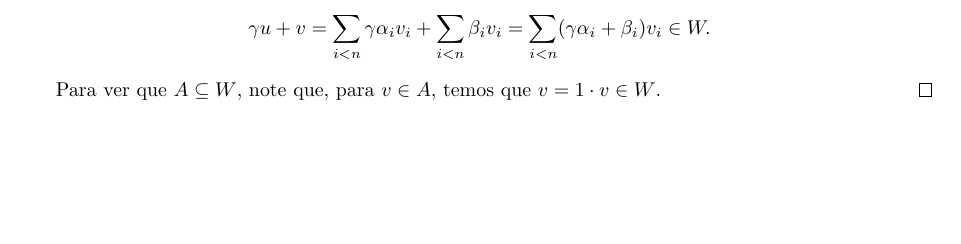
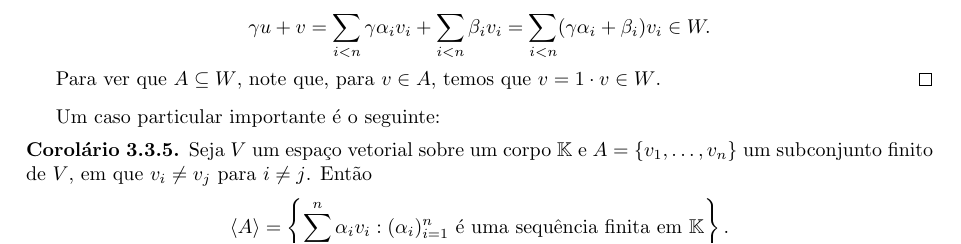
Before and after one commit to vo-rodrigues/algelin, a LaTeX book (algebraLinear.tex, which reads mainmatter/espacosVetoriais/subespacosComb.tex): part of page 31 of 33, cut so that both start at the same text, the shorter picture padded with empty space. Compiled offline with pdfLaTeX.

```diff
--- a/mainmatter/espacosVetoriais/subespacosComb.tex
+++ b/mainmatter/espacosVetoriais/subespacosComb.tex
@@ -85,3 +85,12 @@
 
     Para ver que $A \subseteq W$, note que, para $v \in A$, temos que $v = 1 \cdot v \in W$.
 \end{proof}
+
+Um caso particular importante é o seguinte:
+
+\begin{corollary}
+    Seja $V$ um espaço vetorial sobre um corpo $\mathbb K$ e $A=\{v_1, \dots, v_n\}$ um subconjunto finito de $V$, em que $v_i\neq v_j$ para $i \neq j$.
+    Então \begin{equation*}
+        \langle A \rangle = \left\{\sum_{i=1}^n \alpha_i v_i : (\alpha_i)_{i=1}^n \text{ é uma sequência finita em } \mathbb K\right\}.
+    \end{equation*}
+\end{corollary}
```
Also changed, not shown: mainmatter/espacosVetoriais/espacosVetoriaisMain.tex (+1 -0 lines).
